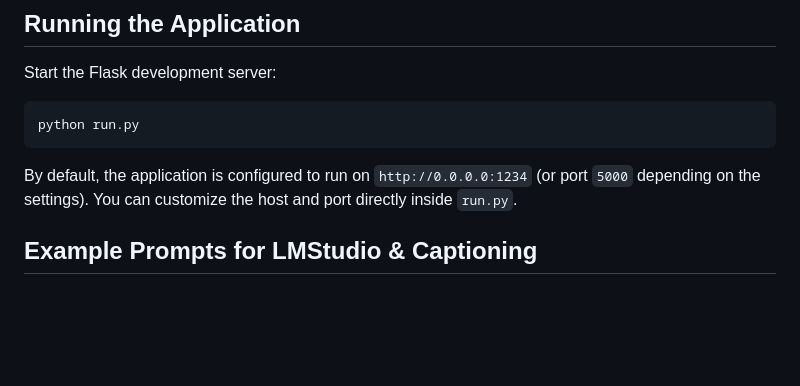
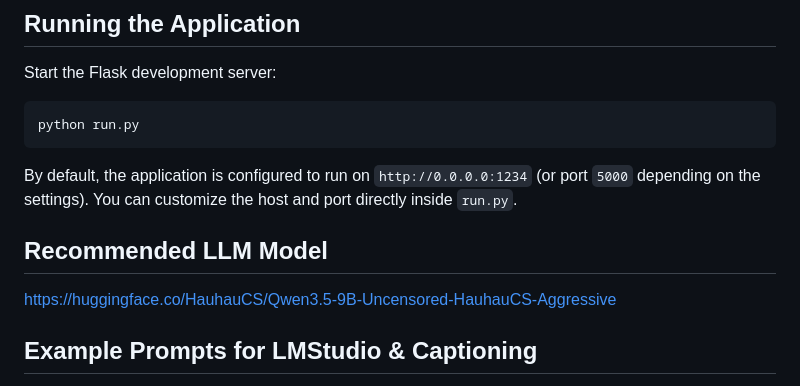
Before and after one commit to nakedlittlezombie/SDCodex, a Markdown page: README.md, the part around the change. Drawn GitHub-style; blank space fills up the shorter version.

Commit message:
docs: add recommended LLM model link to README

````diff
--- a/README.md
+++ b/README.md
@@ -57,6 +57,10 @@ python run.py
 ```
 
 By default, the application is configured to run on `http://0.0.0.0:1234` (or port `5000` depending on the settings). You can customize the host and port directly inside `run.py`.
+
+## Recommended LLM Model
+
+https://huggingface.co/HauhauCS/Qwen3.5-9B-Uncensored-HauhauCS-Aggressive
 
 ## Example Prompts for LMStudio & Captioning
 
````
